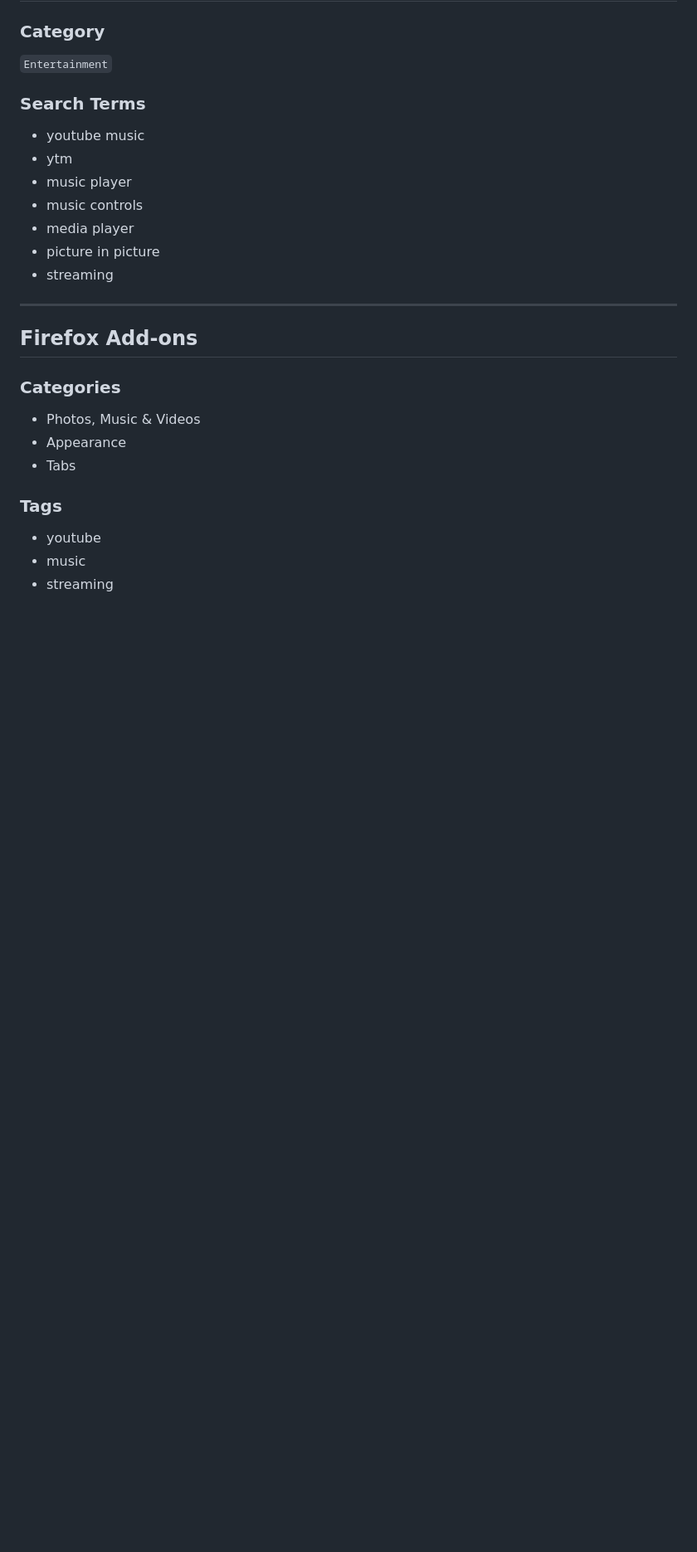
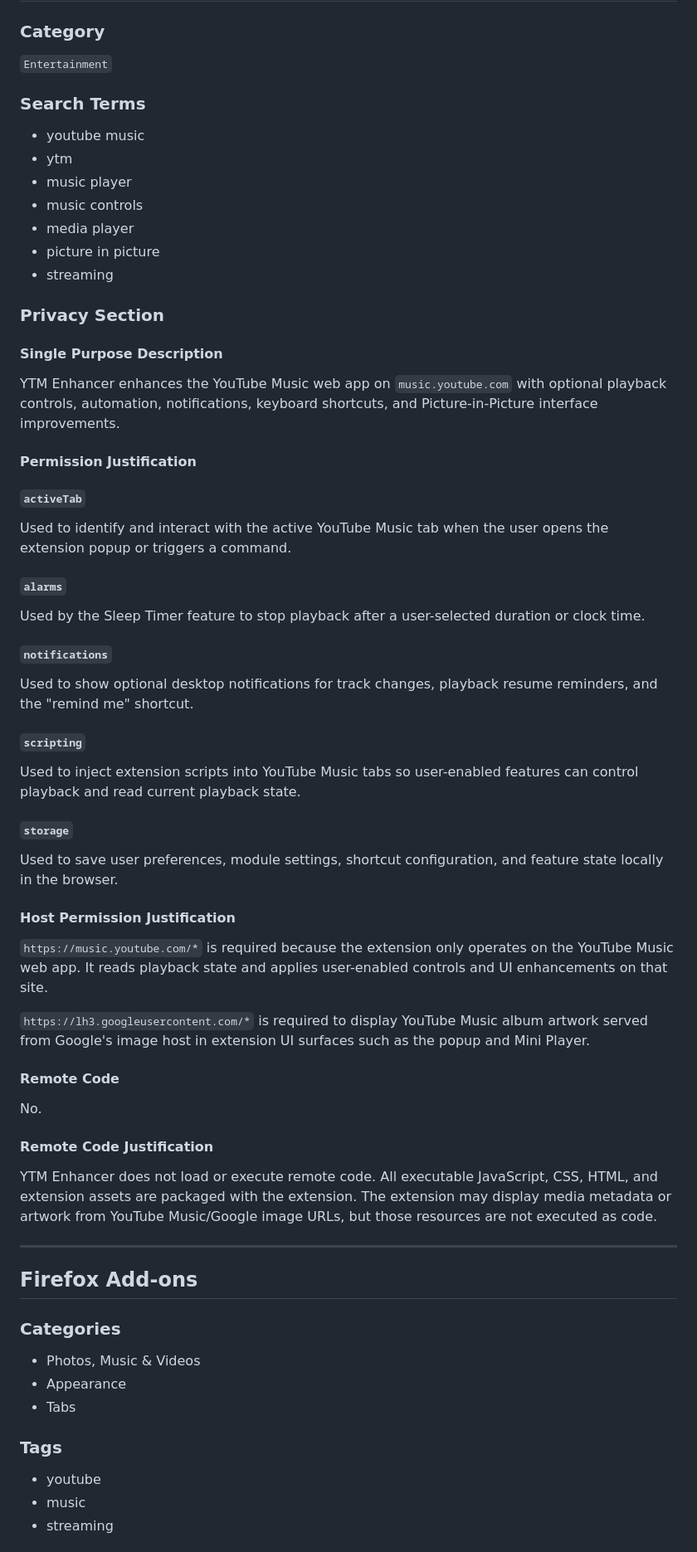
Before and after one commit to gormanity/ytm-enhancer, a Markdown page: store/STORE.md, the part around one of its changes. Shown at 83% size. Drawn GitHub-style; blank space fills up the shorter version.

Commit message:
docs(store): add Edge privacy listing details

```diff
--- a/store/STORE.md
+++ b/store/STORE.md
@@ -89,6 +89,62 @@ the browser listening experience.
 - picture in picture
 - streaming
 
+### Privacy Section
+
+#### Single Purpose Description
+
+YTM Enhancer enhances the YouTube Music web app on `music.youtube.com` with
+optional playback controls, automation, notifications, keyboard shortcuts, and
+Picture-in-Picture interface improvements.
+
+#### Permission Justification
+
+##### `activeTab`
+
+Used to identify and interact with the active YouTube Music tab when the user
+opens the extension popup or triggers a command.
+
+##### `alarms`
+
+Used by the Sleep Timer feature to stop playback after a user-selected duration
+or clock time.
+
+##### `notifications`
+
+Used to show optional desktop notifications for track changes, playback resume
+reminders, and the "remind me" shortcut.
+
+##### `scripting`
+
+Used to inject extension scripts into YouTube Music tabs so user-enabled
+features can control playback and read current playback state.
+
+##### `storage`
+
+Used to save user preferences, module settings, shortcut configuration, and
+feature state locally in the browser.
+
+#### Host Permission Justification
+
+`https://music.youtube.com/*` is required because the extension only operates on
+the YouTube Music web app. It reads playback state and applies user-enabled
+controls and UI enhancements on that site.
+
+`https://lh3.googleusercontent.com/*` is required to display YouTube Music album
+artwork served from Google's image host in extension UI surfaces such as the
+popup and Mini Player.
+
+#### Remote Code
+
+No.
+
+#### Remote Code Justification
+
+YTM Enhancer does not load or execute remote code. All executable JavaScript,
+CSS, HTML, and extension assets are packaged with the extension. The extension
+may display media metadata or artwork from YouTube Music/Google image URLs, but
+those resources are not executed as code.
+
 ---
 
 ## Firefox Add-ons
```
Also changed, not shown: other parts of store/STORE.md (+1 -0 lines).
